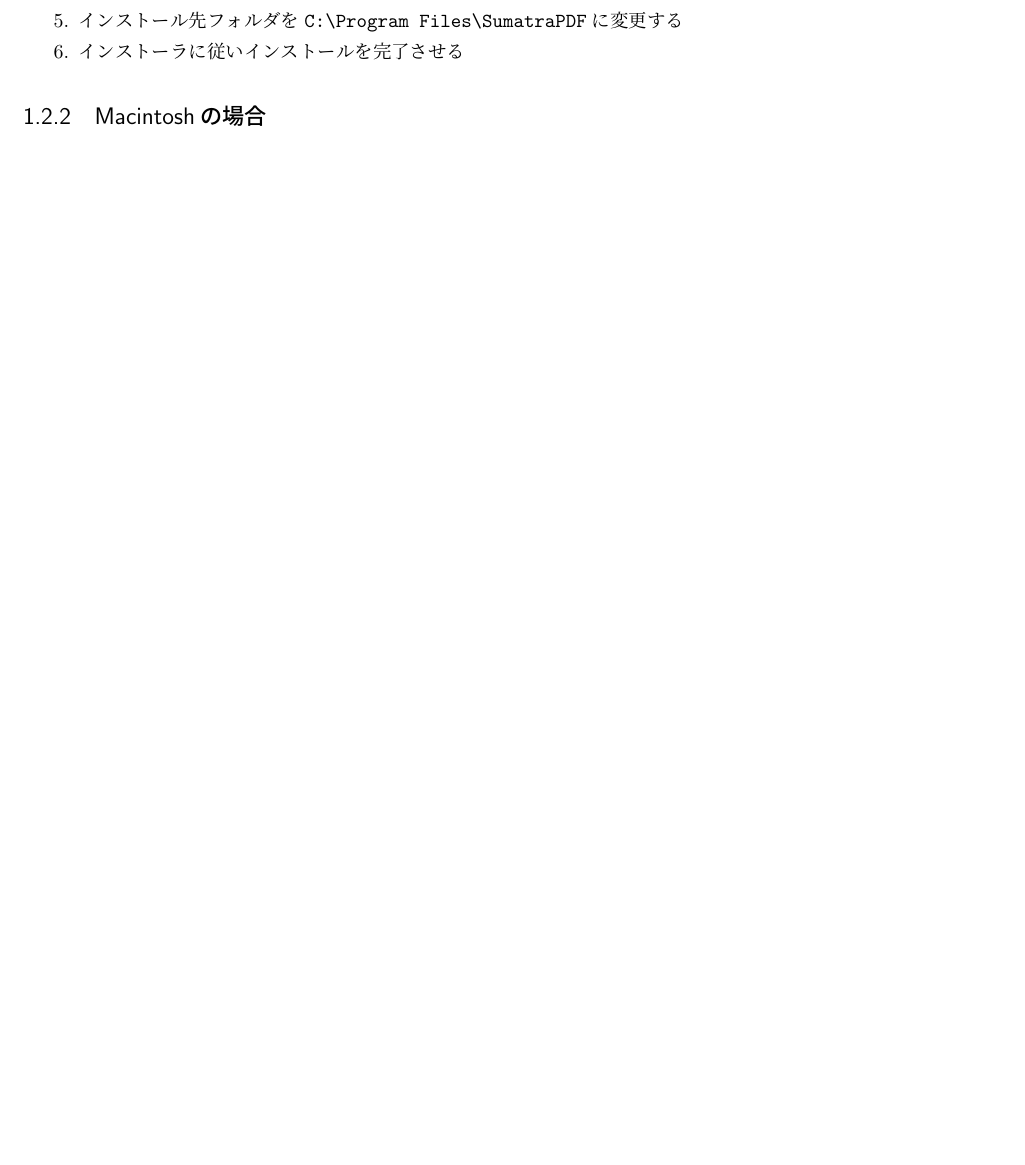
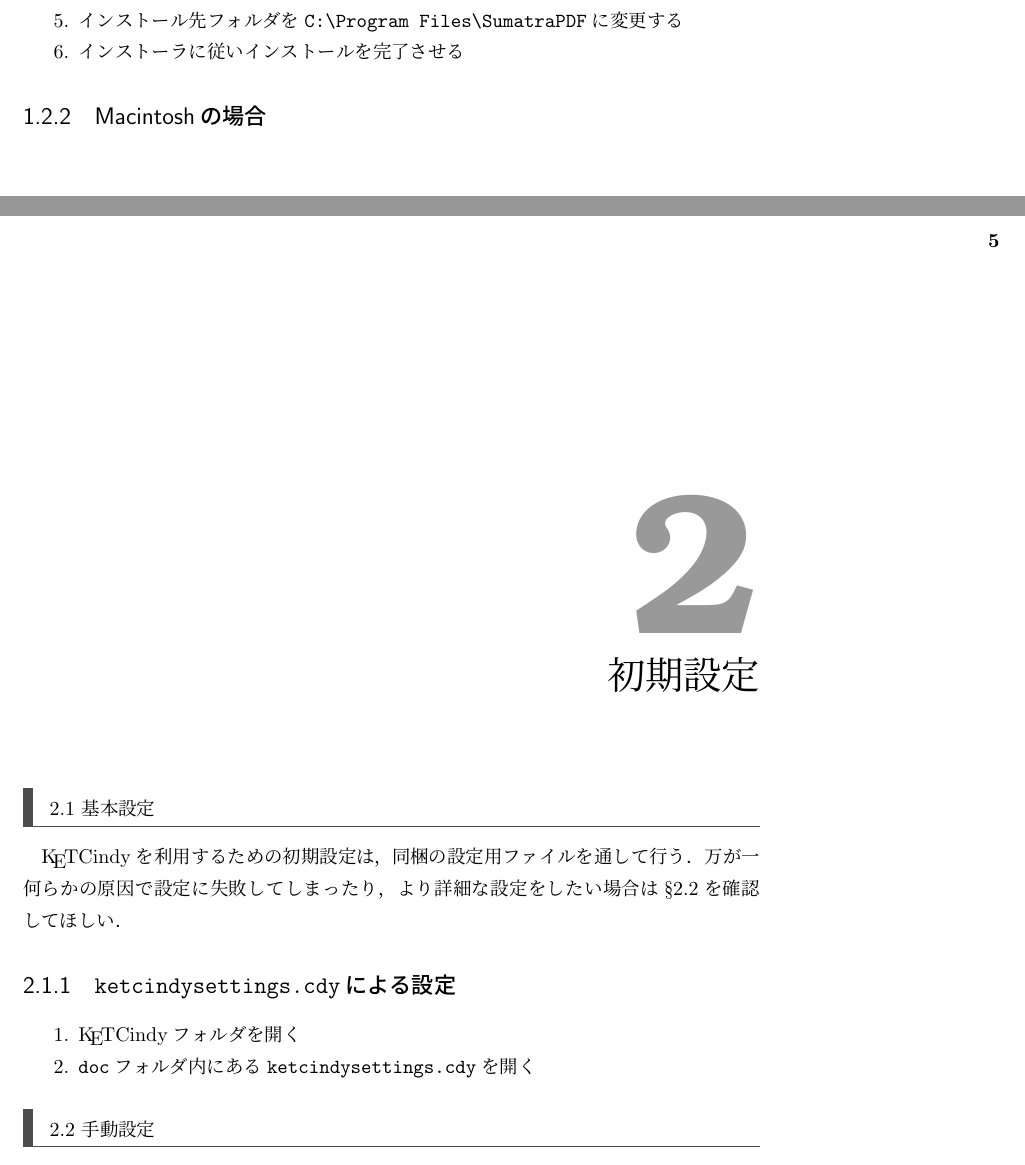
Before and after one commit to NXVZBGBFBEN/KeTCindyBook, a LaTeX book (KeTCindyBook.tex, which reads InitialSettings.tex): part of page 5 of 5 before the commit and two parts of pages 5 and 6 of 6 after it, the two joined at a grey line, cut so that both start at the same text, the shorter picture padded with empty space. The pictures show the PDF file out/KeTCindyBook.pdf that the author committed with the source.

Commit message:
wip:初期設定に関する記述

```diff
--- /dev/null
+++ b/InitialSettings.tex
@@ -0,0 +1,24 @@
+%   ファイルおよびフォルダ名(ディレクトリ名)の表記には\verbコマンドを用いる．
+%   引数を持たないコマンドは基本的に波括弧で囲う．(e.g. {\hoge})
+%   一行あたりの最大文字数は135文字を目安に折り返す．
+
+%%%%%%%%%%%%%%%%%%%%%% §2 %%%%%%%%%%%%%%%%%%%%%%
+\chapter{初期設定}
+
+%%%%%%%%%%%%%%%%%%%%% §2.1 %%%%%%%%%%%%%%%%%%%%%
+\section{基本設定}
+
+{\ketcindy}を利用するための初期設定は，同梱の設定用ファイルを通して行う．
+万が一何らかの原因で設定に失敗してしまったり，より詳細な設定をしたい場合は{\S}\ref{sec:manual-settings}を確認してほしい．
+
+%%%%%%%%%%%%%%%%%%%% §2.1.1 %%%%%%%%%%%%%%%%%%%%
+\cprotect\subsection{\verb|ketcindysettings.cdy|による設定}
+\begin{enumerate}
+    \item {\ketcindy}フォルダを開く
+    \item \verb|doc|フォルダ内にある\verb|ketcindysettings.cdy|を開く
+\end{enumerate}
+
+
+%%%%%%%%%%%%%%%%%%%%% §2.2 %%%%%%%%%%%%%%%%%%%%%
+\section{手動設定}
+\label{sec:manual-settings}
```
Also changed, not shown: KeTCindyBook.tex (+3 -0 lines), out/KeTCindyBook.pdf, 7 other files.
